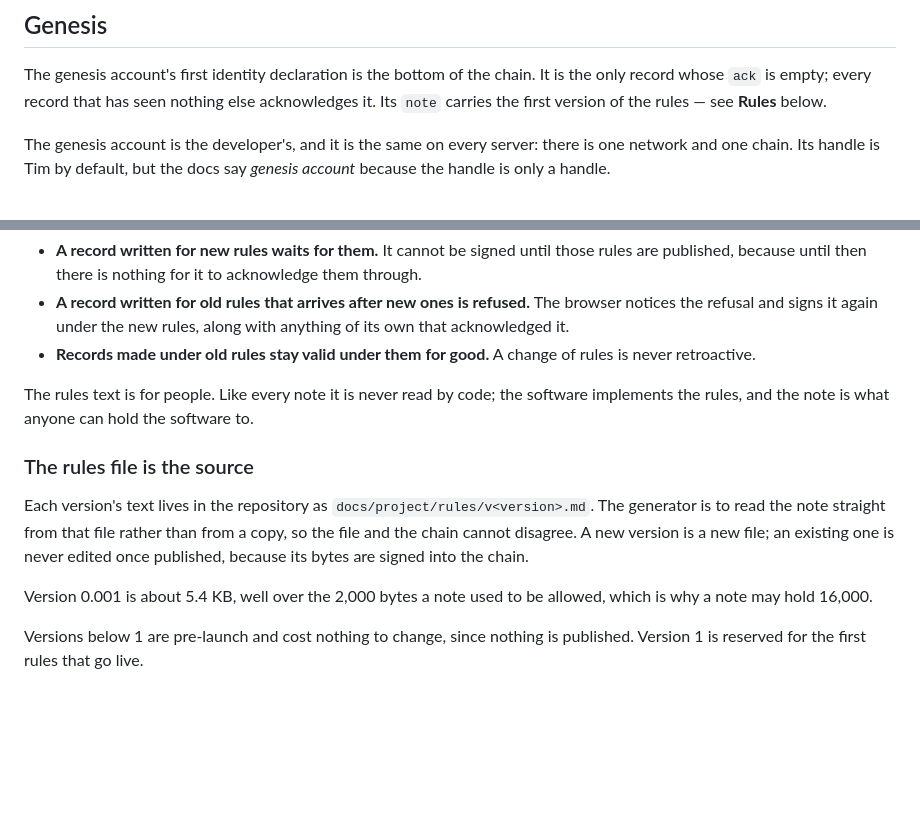
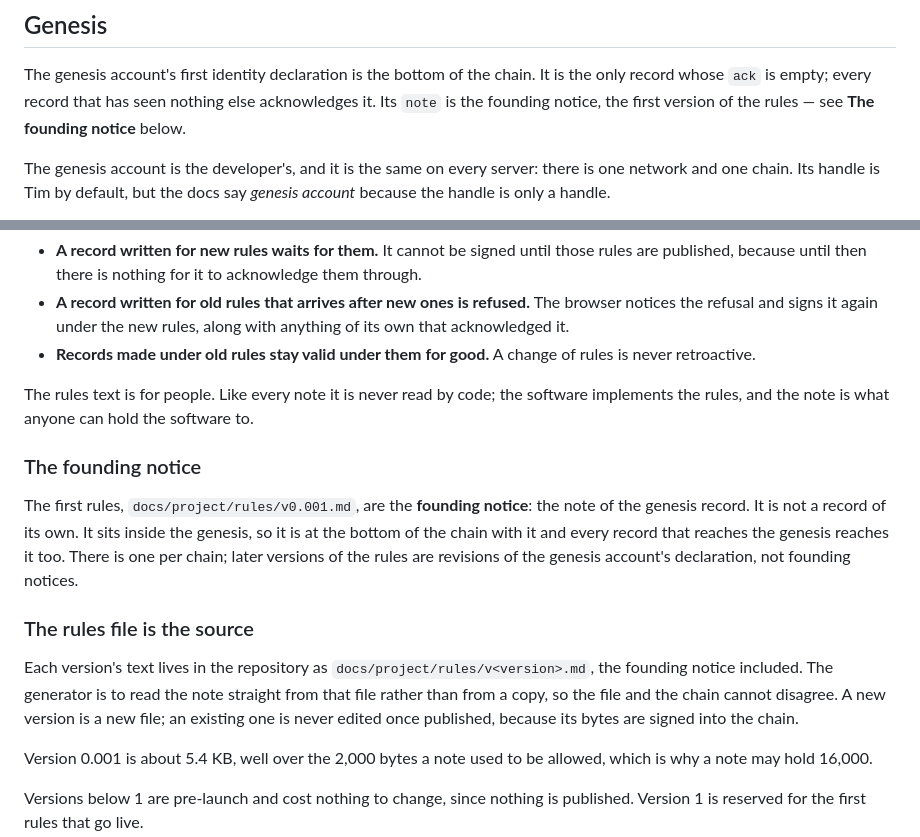
Before and after one commit to dividetask/ReputableChat, a Markdown page: docs/project/chain.md, 2 parts joined by grey strips. GitHub-like rendering; blank space fills up the shorter version.

Commit message:
Docs: the founding notice stays, inside the genesis record
The founding notice is the first rules, docs/project/rules/v0.001.md, placed
in the genesis record as its note -- not a record of its own, and not a
retired term. The glossary defines it again and chain.md gives it a section;
later rules versions are revisions of the genesis account's declaration, not
founding notices.

Co-Authored-By: Claude Opus 5.5 <noreply@anthropic.com>
Claude-Session: https://claude.ai/code/session_01KXULm3P6BSxs5WfTgVWnxY

```diff
--- a/docs/project/chain.md
+++ b/docs/project/chain.md
@@ -99,8 +99,8 @@ system, which addresses image and asset bytes directly.
 
 The genesis account's first identity declaration is the bottom of the chain.
 It is the only record whose `ack` is empty; every record that has seen nothing
-else acknowledges it. Its `note` carries the first version of the rules — see
-**Rules** below.
+else acknowledges it. Its `note` is the founding notice, the first version of
+the rules — see **The founding notice** below.
 
 The genesis account is the developer's, and it is the same on every server:
 there is one network and one chain. Its handle is Tim by default, but the docs
@@ -256,13 +256,22 @@ The rules text is for people. Like every note it is never read by code; the
 software implements the rules, and the note is what anyone can hold the
 software to.
 
+### The founding notice
+
+The first rules, `docs/project/rules/v0.001.md`, are the **founding notice**:
+the note of the genesis record. It is not a record of its own. It sits inside
+the genesis, so it is at the bottom of the chain with it and every record that
+reaches the genesis reaches it too. There is one per chain; later versions of
+the rules are revisions of the genesis account's declaration, not founding
+notices.
+
 ### The rules file is the source
 
 Each version's text lives in the repository as
-`docs/project/rules/v<version>.md`. The generator is to read the note straight
-from that file rather than from a copy, so the file and the chain cannot
-disagree. A new version is a new file; an existing one is never edited once
-published, because its bytes are signed into the chain.
+`docs/project/rules/v<version>.md`, the founding notice included. The generator
+is to read the note straight from that file rather than from a copy, so the file
+and the chain cannot disagree. A new version is a new file; an existing one is
+never edited once published, because its bytes are signed into the chain.
 
 Version 0.001 is about 5.4 KB, well over the 2,000 bytes a note used to be
 allowed, which is why a note may hold 16,000.
```
Also changed, not shown: docs/project/glossary.md (+7 -2 lines).
